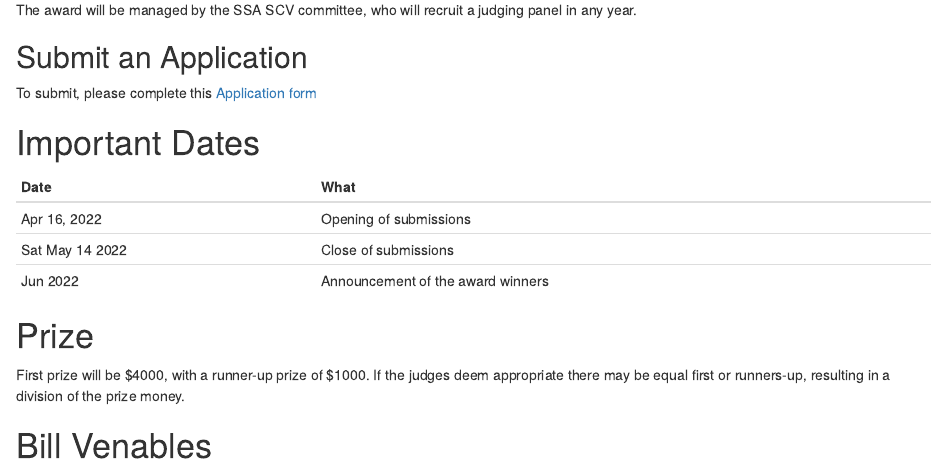
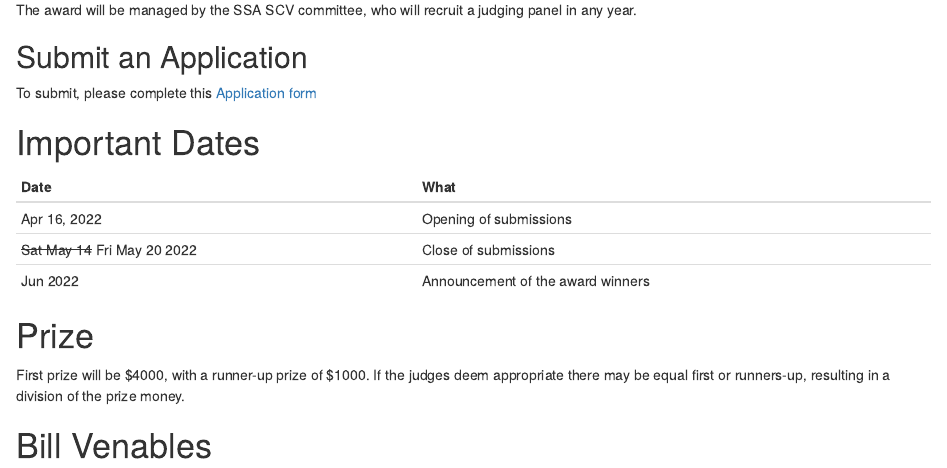
Before and after one commit to StatSocAus/venables-award, an R Markdown document (index.Rmd): the page in a window 1100 px wide, from 1010 px down. Rendered offline with R 4.5, knitr and Pandoc, with nearby package versions; drawn as R Markdown's standard HTML page in place of the format the file asks for.

Commit message:
deadline extended

````diff
--- a/index.Rmd
+++ b/index.Rmd
@@ -67,7 +67,7 @@ To submit, please complete this
 ```{r date, echo = FALSE}
 tribble(~Date, ~What,
         "Apr 16, 2022", "Opening of submissions",
-        "Sat May 14 2022", "Close of submissions",
+        "~~Sat May 14~~ Fri May 20 2022", "Close of submissions",
         "Jun 2022", "Announcement of the award winners") %>%
   knitr::kable()
 ```
````
Also changed, not shown: docs/search.json, 3 other files.
